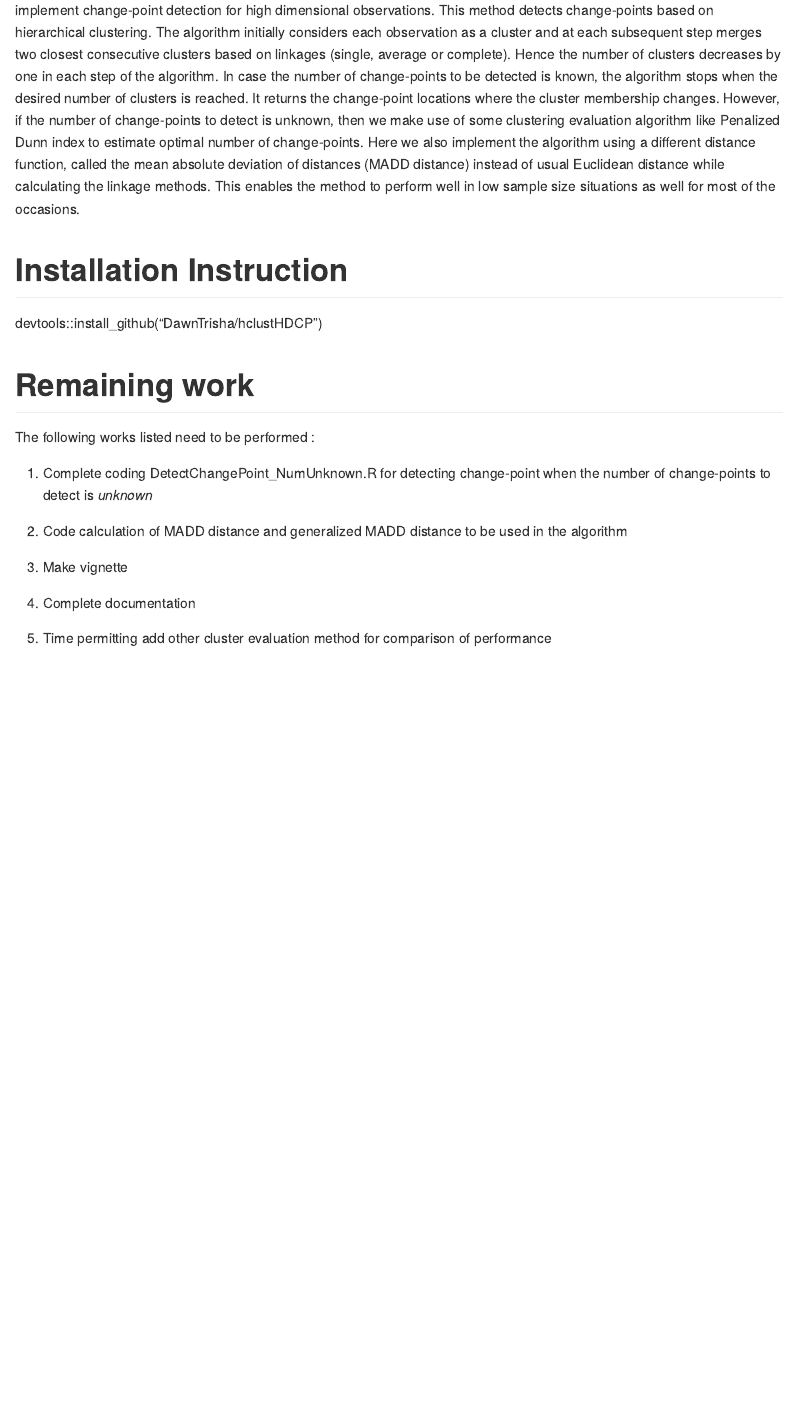
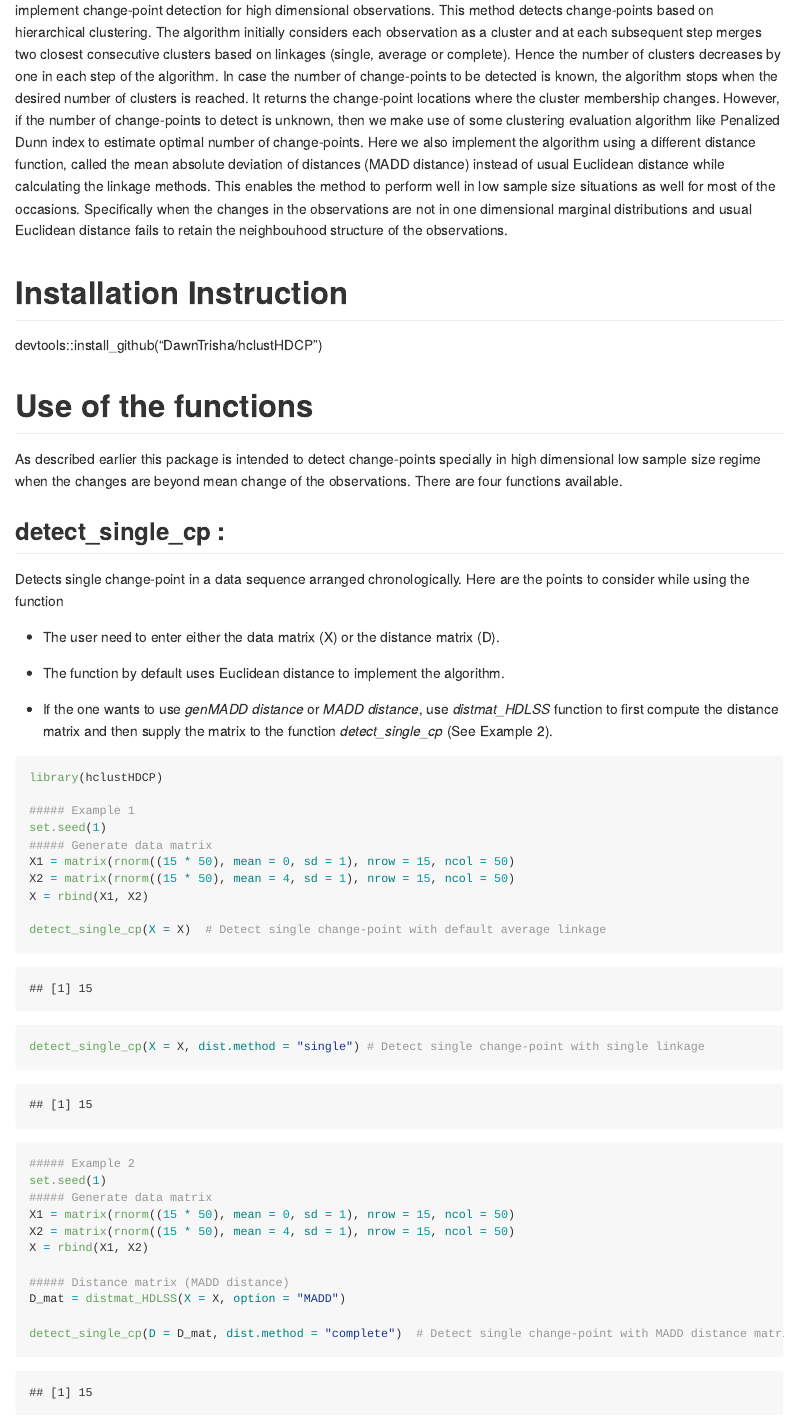
Before and after one commit to DawnTrisha/hclustHDCP, an R Markdown document (README.Rmd): the page in a window 1100 px wide, from 250 px down. The pictures show the output file README.md that the author committed with the source, drawn offline in the style of GitHub.

Commit message:
Add usage of detect_single_cp and detect_multiple_cp in Readme

````diff
--- a/README.Rmd
+++ b/README.Rmd
@@ -10,18 +10,44 @@ knitr::opts_chunk$set(echo = TRUE)
 
 # Description
 
-This package deals with one of the classical problem in statistics, called change-point detection method. It attempts to detect abrupt significant changes in probability distributions for a sequence of observations arranged in chronological order. We implement change-point detection for high dimensional observations. This method detects change-points based on hierarchical clustering. The algorithm initially considers each observation as a cluster and at each subsequent step merges two closest consecutive clusters based on linkages (single, average or complete). Hence the number of clusters decreases by one in each step of the algorithm. In case the number of change-points to be detected is known, the algorithm stops when the desired number of clusters is reached. It returns the change-point locations where the cluster membership changes. However, if the number of change-points to detect is unknown, then we make use of some clustering evaluation algorithm like Penalized Dunn index to estimate optimal number of change-points. Here we also implement the algorithm using a different distance function, called the mean absolute deviation of distances (MADD distance) instead of usual Euclidean distance while calculating the linkage methods. This enables the method to perform well in low sample size situations as well for most of the occasions.
+This package deals with one of the classical problem in statistics, called change-point detection method. It attempts to detect abrupt significant changes in probability distributions for a sequence of observations arranged in chronological order. We implement change-point detection for high dimensional observations. This method detects change-points based on hierarchical clustering. The algorithm initially considers each observation as a cluster and at each subsequent step merges two closest consecutive clusters based on linkages (single, average or complete). Hence the number of clusters decreases by one in each step of the algorithm. In case the number of change-points to be detected is known, the algorithm stops when the desired number of clusters is reached. It returns the change-point locations where the cluster membership changes. However, if the number of change-points to detect is unknown, then we make use of some clustering evaluation algorithm like Penalized Dunn index to estimate optimal number of change-points. Here we also implement the algorithm using a different distance function, called the mean absolute deviation of distances (MADD distance) instead of usual Euclidean distance while calculating the linkage methods. This enables the method to perform well in low sample size situations as well for most of the occasions. Specifically when the changes in the observations are not in one dimensional marginal distributions and usual Euclidean distance fails to retain the neighbouhood structure of the observations.
 
 # Installation Instruction
 devtools::install_github("DawnTrisha/hclustHDCP")
 
-# Remaining work
-The following works listed need to be performed :
+# Use of the functions
+As described earlier this package is intended to detect change-points specially in high dimensional low sample size regime when the changes are beyond mean change of the observations. There are four functions available.
 
-1. Complete coding DetectChangePoint_NumUnknown.R for detecting change-point when the number of change-points to detect is *unknown*
+## detect_single_cp :
+Detects single change-point in a data sequence arranged chronologically. Here are the points to consider while using the function
 
-2. Code calculation of MADD distance and generalized MADD distance to be used in the algorithm
+ - The user need to enter either the data matrix (X) or the distance matrix (D).
 
-3. Make vignette
-4. Complete documentation
-5. Time permitting add other cluster evaluation method for comparison of performance
+ - The function by default uses Euclidean distance to implement the algorithm.
+
+ - If the one wants to use *genMADD distance* or *MADD distance*, use *distmat_HDLSS* function to first compute the distance matrix and then supply the matrix to the function *detect_single_cp* (See Example 2).
+
+```{r}
+library(hclustHDCP)
+
+##### Example 1
+set.seed(1)
+##### Generate data matrix
+X1 = matrix(rnorm((15 * 50), mean = 0, sd = 1), nrow = 15, ncol = 50)
+X2 = matrix(rnorm((15 * 50), mean = 4, sd = 1), nrow = 15, ncol = 50)
+X = rbind(X1, X2)
+
+detect_single_cp(X = X)  # Detect single change-point with default average linkage
+detect_single_cp(X = X, dist.method = "single") # Detect single change-point with single linkage
+
+##### Example 2
+set.seed(1)
+##### Generate data matrix
+X1 = matrix(rnorm((15 * 50), mean = 0, sd = 1), nrow = 15, ncol = 50)
+X2 = matrix(rnorm((15 * 50), mean = 4, sd = 1), nrow = 15, ncol = 50)
+X = rbind(X1, X2)
+
+##### Distance matrix (MADD distance)
+D_mat = distmat_HDLSS(X = X, option = "MADD")
+
+detect_single_cp(D = D_mat, dist.method = "complete")  # Detect single change-point with MADD distance matrix and complete linkage
````
Also changed, not shown: README.md, README.Rmd (25 more changed lines).
